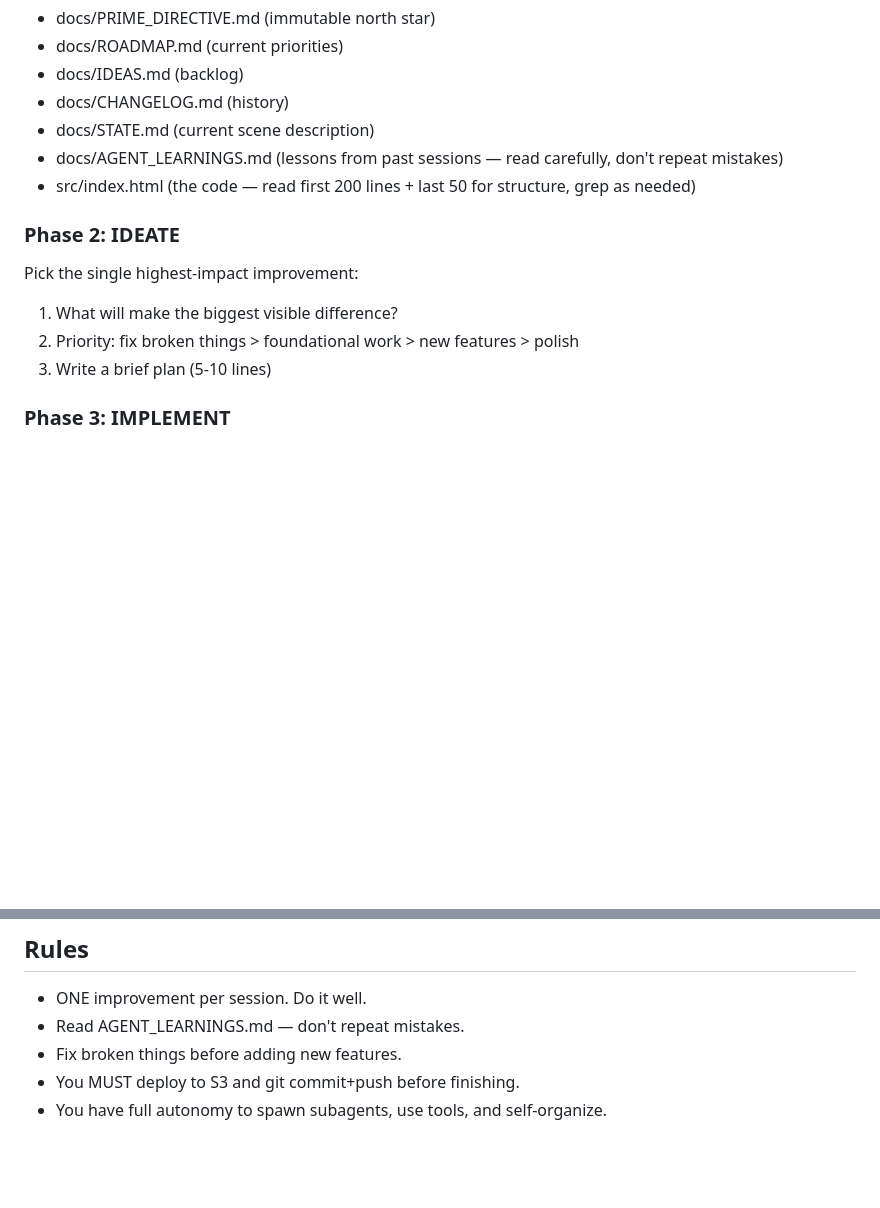
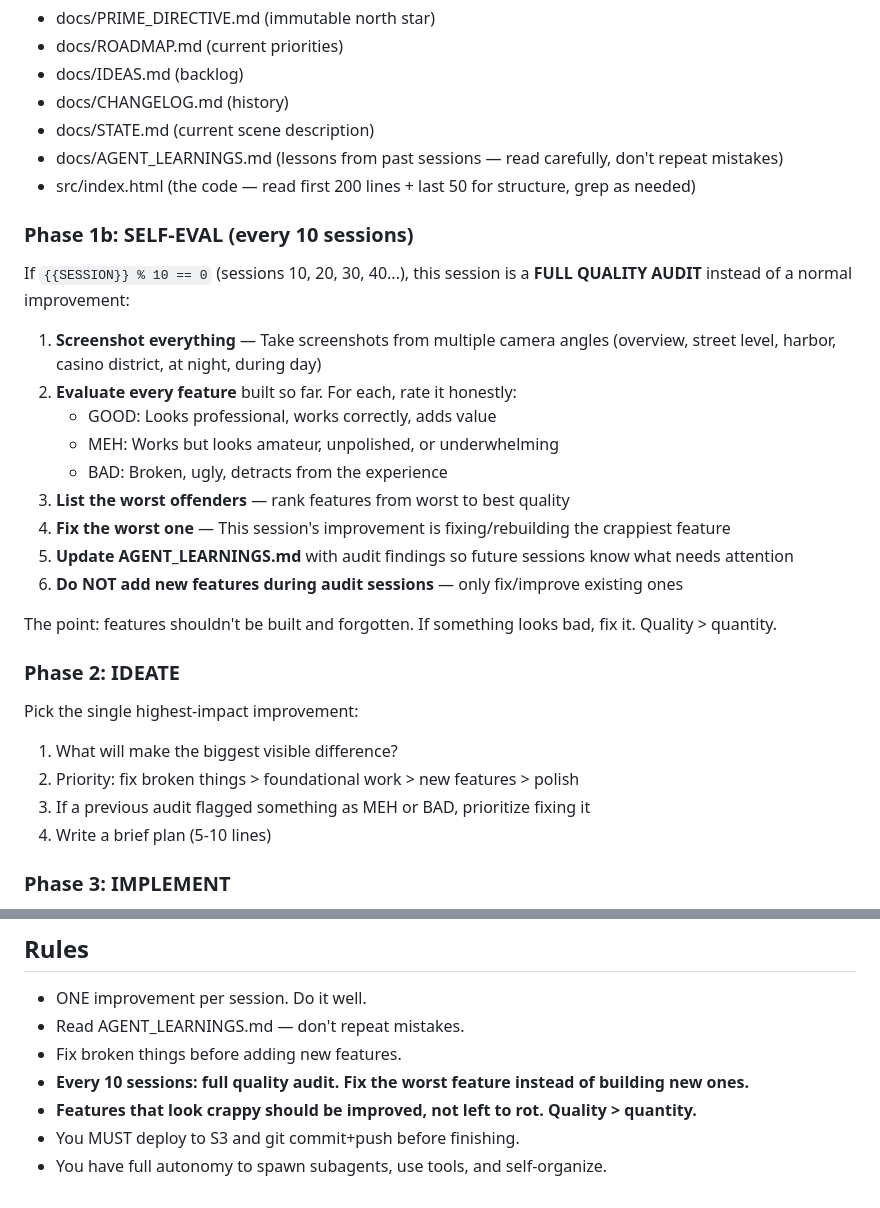
Before and after one commit to FlyCowGames/FlyCow-BaccaratCity, a Markdown page: scripts/prompt.md, 2 parts joined by grey strips. GitHub-like rendering; blank space fills up the shorter version.

Commit message:
Add quality audit every 10 sessions — fix crappy features
New Phase 1b: every 10th session is a full quality audit.
Screenshot everything, rate each feature (GOOD/MEH/BAD),
fix the worst one. No new features during audit sessions.
Quality > quantity.

Co-Authored-By: Claude Opus 4.6 <noreply@anthropic.com>

```diff
--- a/scripts/prompt.md
+++ b/scripts/prompt.md
@@ -14,11 +14,27 @@ Read these files to understand current state:
 - docs/AGENT_LEARNINGS.md (lessons from past sessions — read carefully, don't repeat mistakes)
 - src/index.html (the code — read first 200 lines + last 50 for structure, grep as needed)
 
+### Phase 1b: SELF-EVAL (every 10 sessions)
+If `{{SESSION}} % 10 == 0` (sessions 10, 20, 30, 40...), this session is a **FULL QUALITY AUDIT** instead of a normal improvement:
+
+1. **Screenshot everything** — Take screenshots from multiple camera angles (overview, street level, harbor, casino district, at night, during day)
+2. **Evaluate every feature** built so far. For each, rate it honestly:
+   - GOOD: Looks professional, works correctly, adds value
+   - MEH: Works but looks amateur, unpolished, or underwhelming
+   - BAD: Broken, ugly, detracts from the experience
+3. **List the worst offenders** — rank features from worst to best quality
+4. **Fix the worst one** — This session's improvement is fixing/rebuilding the crappiest feature
+5. **Update AGENT_LEARNINGS.md** with audit findings so future sessions know what needs attention
+6. **Do NOT add new features during audit sessions** — only fix/improve existing ones
+
+The point: features shouldn't be built and forgotten. If something looks bad, fix it. Quality > quantity.
+
 ### Phase 2: IDEATE
 Pick the single highest-impact improvement:
 1. What will make the biggest visible difference?
 2. Priority: fix broken things > foundational work > new features > polish
-3. Write a brief plan (5-10 lines)
+3. If a previous audit flagged something as MEH or BAD, prioritize fixing it
+4. Write a brief plan (5-10 lines)
 
 ### Phase 3: IMPLEMENT
 - Edit src/index.html directly (single-file CesiumJS app with Google 3D Tiles)
@@ -77,5 +93,7 @@ Reflect and improve the system itself:
 - ONE improvement per session. Do it well.
 - Read AGENT_LEARNINGS.md — don't repeat mistakes.
 - Fix broken things before adding new features.
+- **Every 10 sessions: full quality audit. Fix the worst feature instead of building new ones.**
+- **Features that look crappy should be improved, not left to rot. Quality > quantity.**
 - You MUST deploy to S3 and git commit+push before finishing.
 - You have full autonomy to spawn subagents, use tools, and self-organize.
```
Also changed, not shown: docs/AGENT_LEARNINGS.md (+7 -0 lines).
